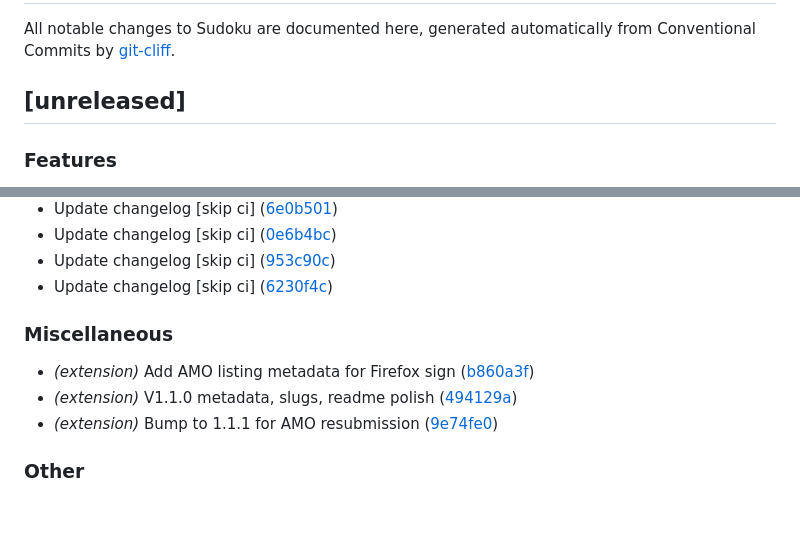
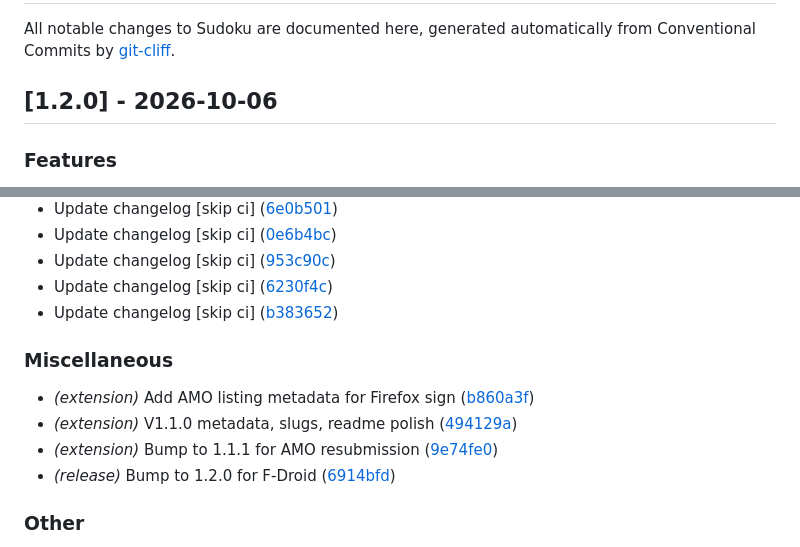
Before and after one commit to AshutoshSajan/sudoku, a Markdown page: CHANGELOG.md, 2 parts joined by grey strips. Rendered like a GitHub page; blank space fills up the shorter version.

Commit message:
docs: update changelog [skip ci]

```diff
--- a/CHANGELOG.md
+++ b/CHANGELOG.md
@@ -3,7 +3,7 @@
 All notable changes to Sudoku are documented here, generated automatically
 from Conventional Commits by [git-cliff](https://git-cliff.org).
 
-## [unreleased]
+## [1.2.0] - 2026-10-06
 
 ### Features
 
@@ -31,12 +31,14 @@ from Conventional Commits by [git-cliff](https://git-cliff.org).
 - Update changelog [skip ci] ([0e6b4bc](https://github.com/AshutoshSajan/sudoku/commit/0e6b4bc0097af75a4027f8155ed3f4f363953d2b))
 - Update changelog [skip ci] ([953c90c](https://github.com/AshutoshSajan/sudoku/commit/953c90c743bdd53c524d49304e158f903c53d2ec))
 - Update changelog [skip ci] ([6230f4c](https://github.com/AshutoshSajan/sudoku/commit/6230f4cff99a0d494d7a53d18b2eabc0b63c8745))
+- Update changelog [skip ci] ([b383652](https://github.com/AshutoshSajan/sudoku/commit/b3836523a25f210c27dcc90b82758046f2d398d7))
 
 ### Miscellaneous
 
 - *(extension)* Add AMO listing metadata for Firefox sign ([b860a3f](https://github.com/AshutoshSajan/sudoku/commit/b860a3f815c30c5e8970162f17b055cff445dc20))
 - *(extension)* V1.1.0 metadata, slugs, readme polish ([494129a](https://github.com/AshutoshSajan/sudoku/commit/494129ad558887c15e77702e4dbf947759d533b7))
 - *(extension)* Bump to 1.1.1 for AMO resubmission ([9e74fe0](https://github.com/AshutoshSajan/sudoku/commit/9e74fe07e264774d61bc43defb9bef423a0c537e))
+- *(release)* Bump to 1.2.0 for F-Droid ([6914bfd](https://github.com/AshutoshSajan/sudoku/commit/6914bfdfc482d845b878063b981ac8289a1f1aae))
 
 ### Other
 
```
